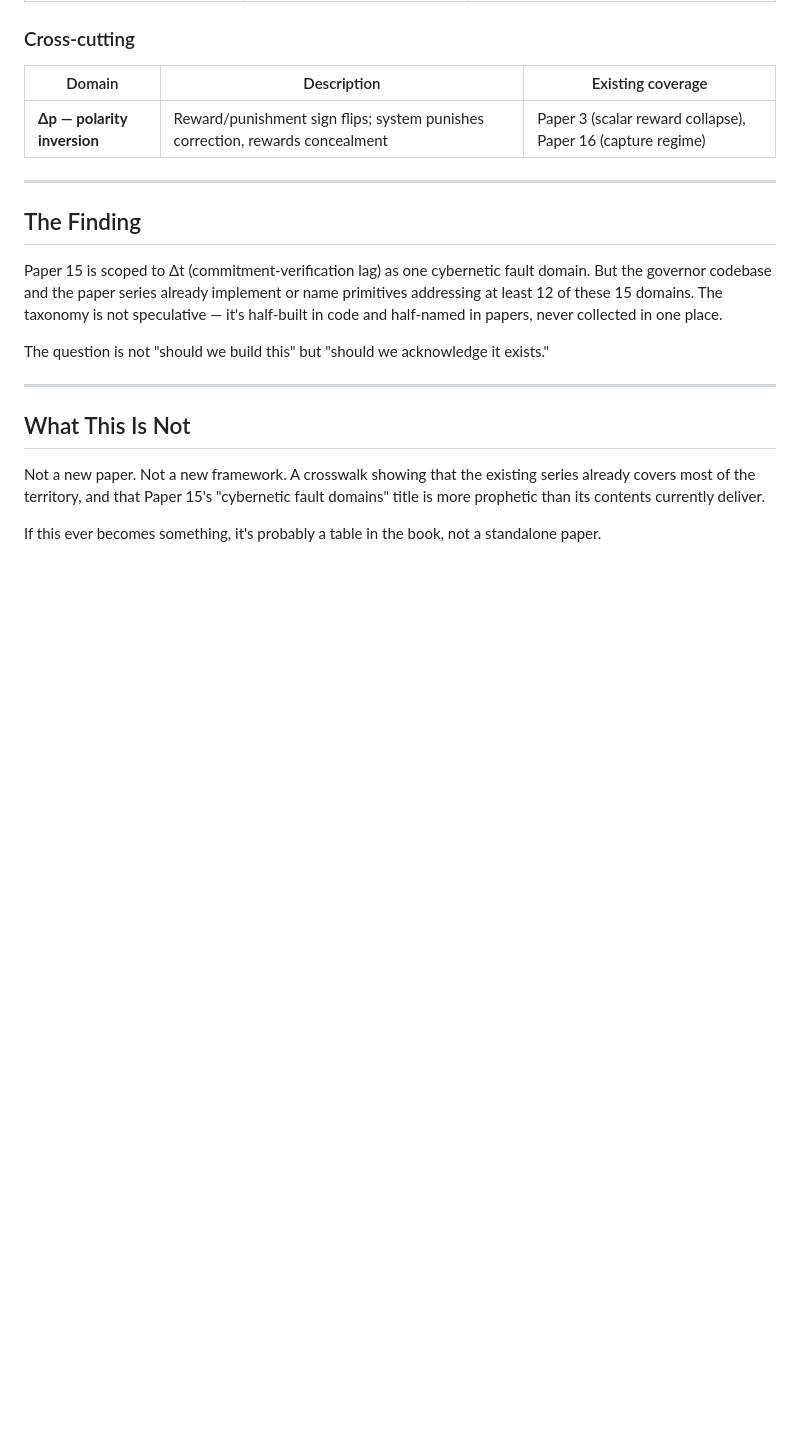
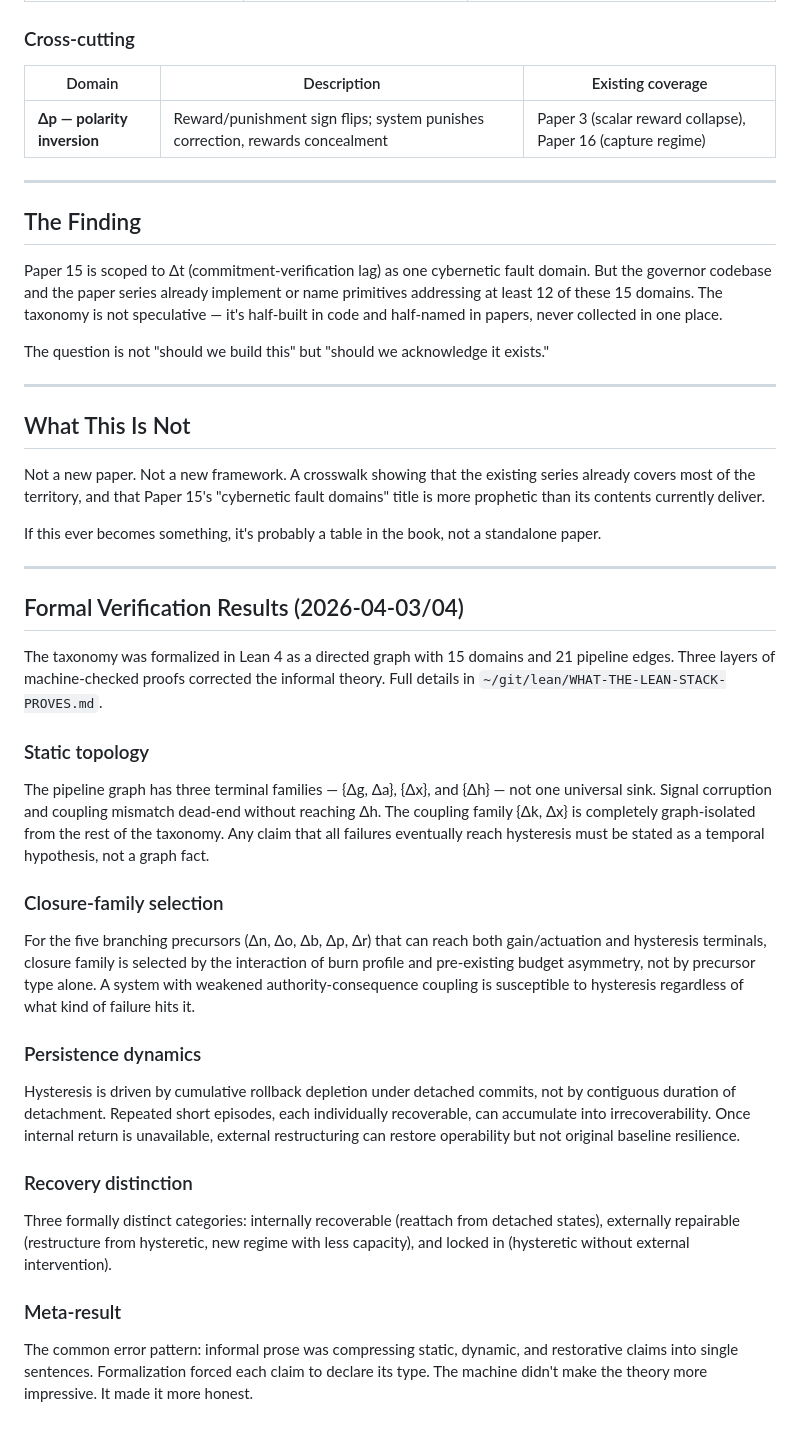
Before and after one commit to unpingable/papers, a Markdown page: working/cybernetic-failure-taxonomy/cybernetic-failure-taxonomy.md, the part around the change. GitHub-like rendering; blank space fills up the shorter version.

Commit message:
lean work integration

```diff
--- a/working/cybernetic-failure-taxonomy/cybernetic-failure-taxonomy.md
+++ b/working/cybernetic-failure-taxonomy/cybernetic-failure-taxonomy.md
@@ -75,3 +75,29 @@ The question is not "should we build this" but "should we acknowledge it exists.
 Not a new paper. Not a new framework. A crosswalk showing that the existing series already covers most of the territory, and that Paper 15's "cybernetic fault domains" title is more prophetic than its contents currently deliver.
 
 If this ever becomes something, it's probably a table in the book, not a standalone paper.
+
+---
+
+## Formal Verification Results (2026-04-03/04)
+
+The taxonomy was formalized in Lean 4 as a directed graph with 15 domains and 21 pipeline edges. Three layers of machine-checked proofs corrected the informal theory. Full details in `~/git/lean/WHAT-THE-LEAN-STACK-PROVES.md`.
+
+### Static topology
+
+The pipeline graph has three terminal families — {Δg, Δa}, {Δx}, and {Δh} — not one universal sink. Signal corruption and coupling mismatch dead-end without reaching Δh. The coupling family {Δk, Δx} is completely graph-isolated from the rest of the taxonomy. Any claim that all failures eventually reach hysteresis must be stated as a temporal hypothesis, not a graph fact.
+
+### Closure-family selection
+
+For the five branching precursors (Δn, Δo, Δb, Δp, Δr) that can reach both gain/actuation and hysteresis terminals, closure family is selected by the interaction of burn profile and pre-existing budget asymmetry, not by precursor type alone. A system with weakened authority-consequence coupling is susceptible to hysteresis regardless of what kind of failure hits it.
+
+### Persistence dynamics
+
+Hysteresis is driven by cumulative rollback depletion under detached commits, not by contiguous duration of detachment. Repeated short episodes, each individually recoverable, can accumulate into irrecoverability. Once internal return is unavailable, external restructuring can restore operability but not original baseline resilience.
+
+### Recovery distinction
+
+Three formally distinct categories: internally recoverable (reattach from detached states), externally repairable (restructure from hysteretic, new regime with less capacity), and locked in (hysteretic without external intervention).
+
+### Meta-result
+
+The common error pattern: informal prose was compressing static, dynamic, and restorative claims into single sentences. Formalization forced each claim to declare its type. The machine didn't make the theory more impressive. It made it more honest.
```
Also changed, not shown: working/cybernetic-failure-taxonomy/lean-formalization-summary.md (added, +36 -0 lines).
